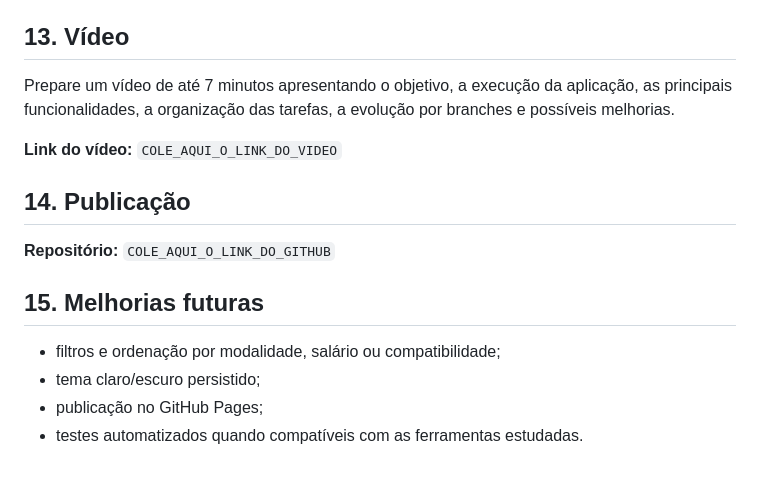
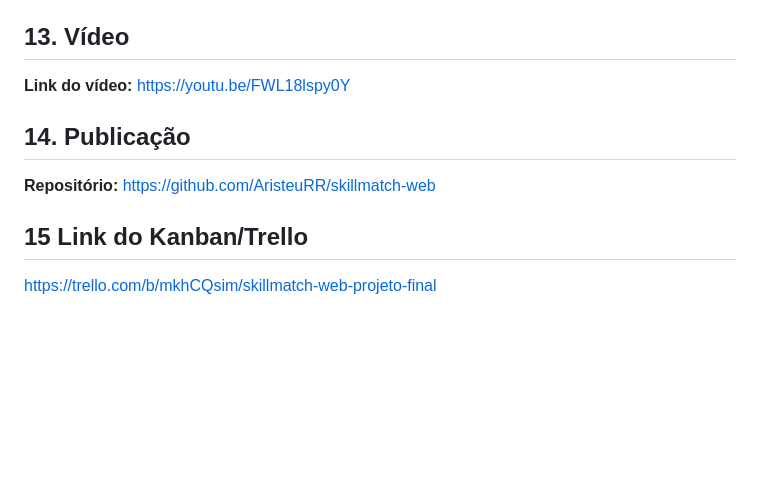
Before and after one commit to AristeuRR/skillmatch-web, a Markdown page: README.md, the part around the change. Rendered like a GitHub page; blank space fills up the shorter version.

Commit message:
docs: adiciona links finais do projeto

```diff
--- a/README.md
+++ b/README.md
@@ -154,17 +154,12 @@ O resultado final foi integrado em `main`.
 
 ## 13. Vídeo
 
-Prepare um vídeo de até 7 minutos apresentando o objetivo, a execução da aplicação, as principais funcionalidades, a organização das tarefas, a evolução por branches e possíveis melhorias.
-
-**Link do vídeo:** `COLE_AQUI_O_LINK_DO_VIDEO`
+**Link do vídeo:** https://youtu.be/FWL18lspy0Y
 
 ## 14. Publicação
 
-**Repositório:** `COLE_AQUI_O_LINK_DO_GITHUB`
+**Repositório:**  https://github.com/AristeuRR/skillmatch-web
 
-## 15. Melhorias futuras
+ ## 15  Link do Kanban/Trello
 
-- filtros e ordenação por modalidade, salário ou compatibilidade;
-- tema claro/escuro persistido;
-- publicação no GitHub Pages;
-- testes automatizados quando compatíveis com as ferramentas estudadas.
+ https://trello.com/b/mkhCQsim/skillmatch-web-projeto-final
```
